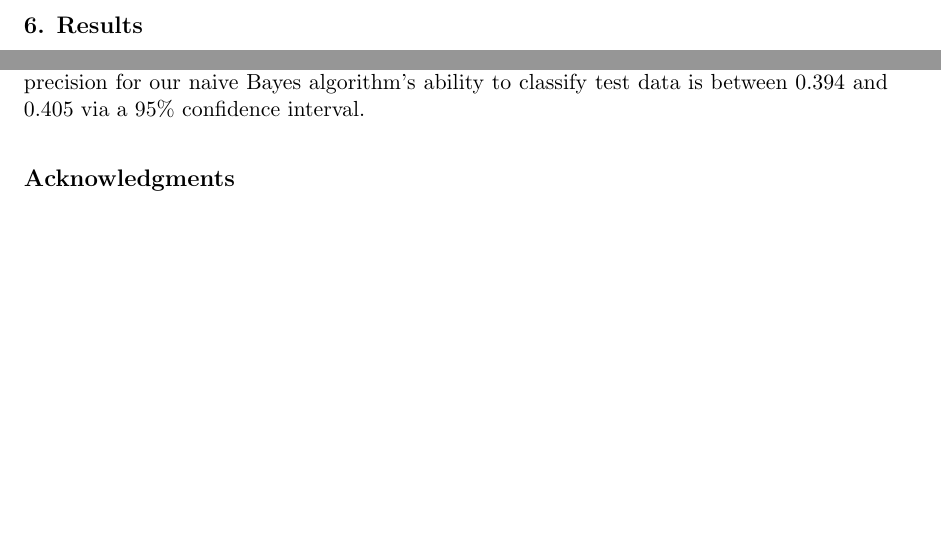
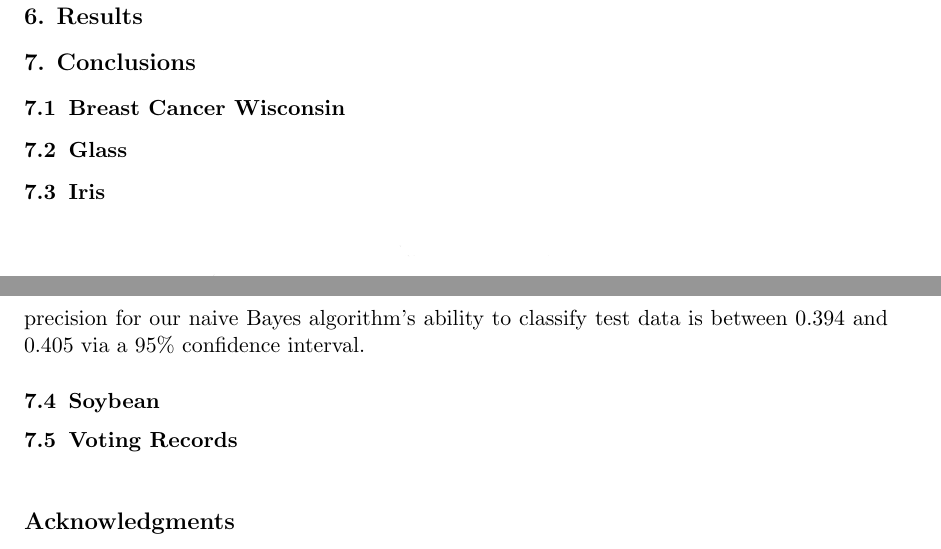
Before and after one commit to Geo3ngel/CSCI-447-Project-1, a LaTeX paper (paper/paper.tex): two parts of pages 5 and 7 of 7 before the commit and two parts of pages 6 and 7 of 7 after it, joined at a grey line, cut so that both start at the same text, the shorter picture padded with empty space. Compiled offline with pdfLaTeX.

Commit message:
Added subsections for additional Conclusions
-Also need to dump results in relevant section.

```diff
--- a/paper/paper.tex
+++ b/paper/paper.tex
@@ -135,6 +135,11 @@ $TP_i$ denotes the number of true positive classifications for class $i$, $FP_i$
 
 
 \section{Results}
+
+\section{Conclusions}
+\subsection{Breast Cancer Wisconsin}
+\subsection{Glass}
+\subsection{Iris}
 \begin{figure}[!hbp] % Credit to stack exchange user Masroor and user Stefan Kottwitz for the implementation of side by side figures in LaTeX
     \centering
     \begin{minipage}[b]{0.7\textwidth}
@@ -157,8 +162,10 @@ The graphs shown are of the normal distribution of the values obtains from our l
 
 To construct these graphs, we ran 1,000 iterations of 10-fold cross-validation and found the average for the 0-1 Loss, precision, and recall against the Iris database. For the graph relating to Iris' recall over 1,000 iterations of 10-fold cross-validation, we are 95\% confident that the true recall for our naive Bayes algorithm's ability to classify test data is between 0.359 and 0.386 via a 95\% confidence interval. Regarding 0-1 Loss (the proportion of correct guesses by the naive Bayes algorithm), we are 95\% confident that the true 0-1 Loss for our naive Bayes algorithm's ability to classify test data is between 0.884 and 0.956 via a 95\% confidence interval. Finally, regarding precision, we are 95\% confident that the true precision for our naive Bayes algorithm's ability to classify test data is between 0.394 and 0.405 via a 95\% confidence interval.
 
+\subsection{Soybean}
+\subsection{Voting Records}
+
 % Acknowledgements should go at the end, before appendices and references
-
 \acks{1. Davis, Jesse, and Mark Goadrich. "The Relationship between Precision-Recall and ROC Curves." Proceedings of the 23rd International Conference on Machine Learning - ICML 06, 2006, doi:10.1145/1143844.1143874. \\ \\
 2. Dietterich, Thomas G. "Machine Learning for Sequential Data: A Review." Lecture Notes in Computer Science Structural, Syntactic, and Statistical Pattern Recognition, 2002, pp. 15-30., doi:10.1007/3-540-70659-32. \\ \\
 3. Nédellec, Claire, and Céline Rouveirol, editors. “Machine Learning: ECML-98.” Lecture Notes in Computer Science, Springer Berlin Heidelberg, 1998. pp. 1-2., doi:10.1007/bfb0026664.}
```
